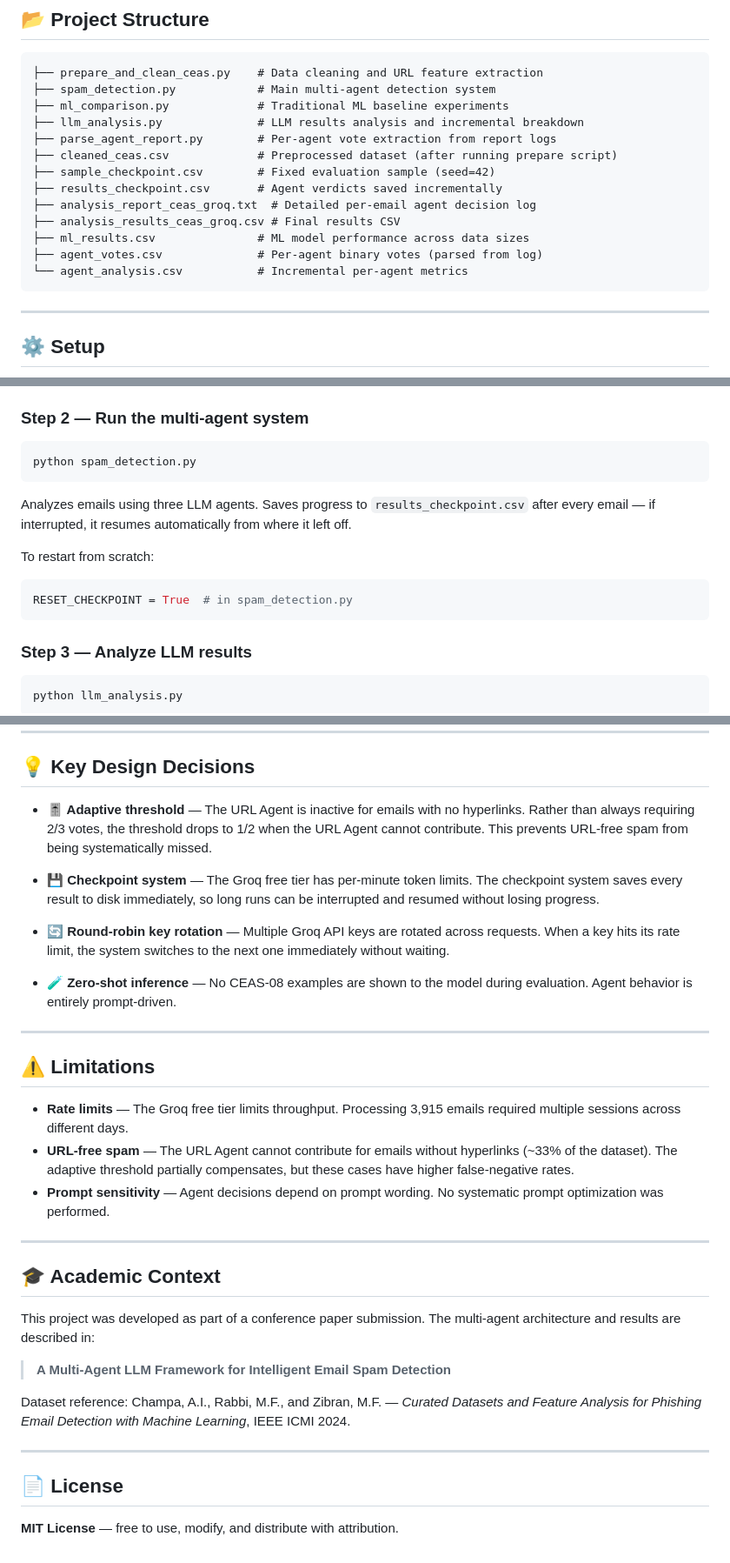
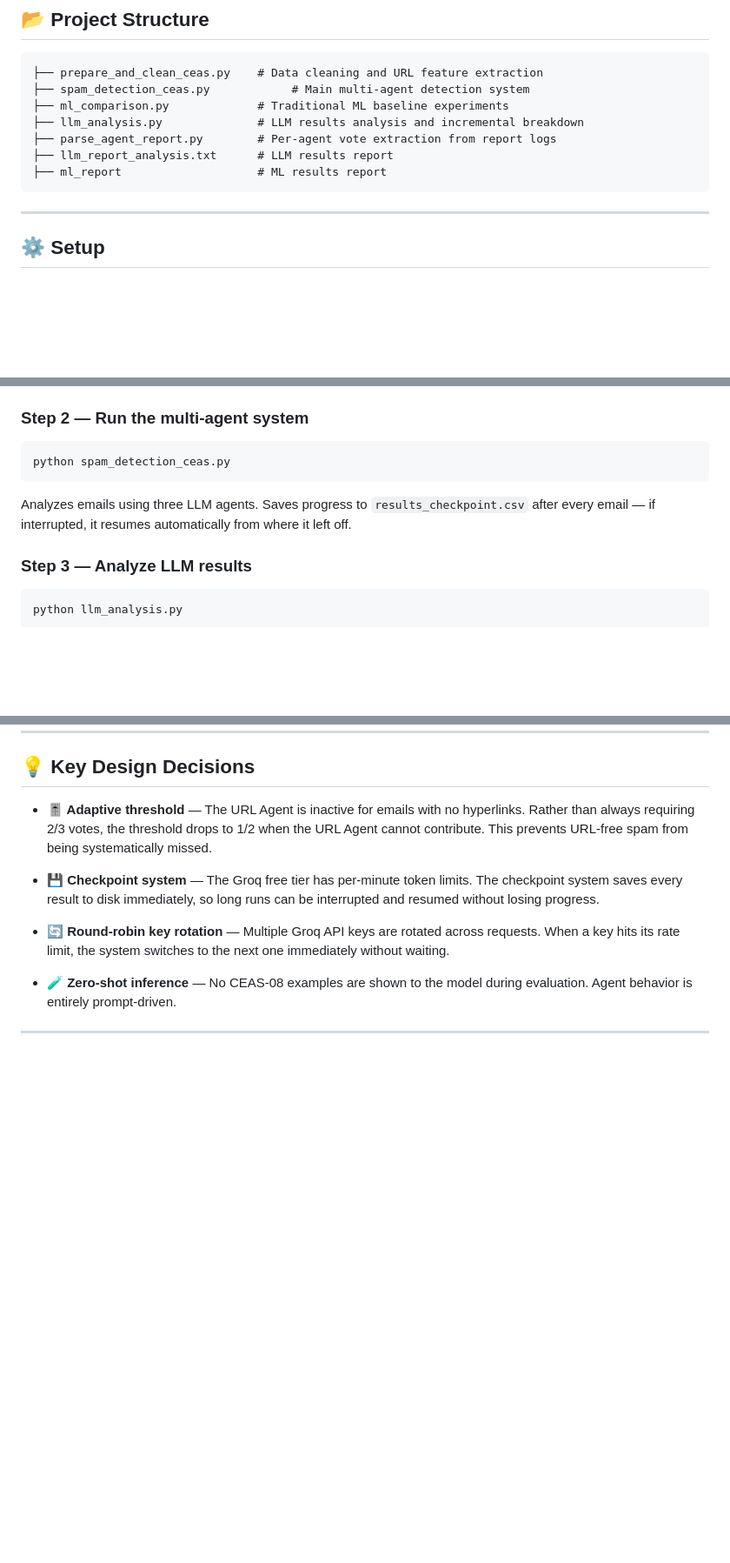
Before and after one commit to NeseRihani/Comparison-of-Multi-Agent-LLM-Framework-and-ML-Algorithms-for-Intelligent-Spam-Detection, a Markdown page: README.md, 3 parts joined by grey strips. Shown at 87% size. GitHub-like rendering; blank space fills up the shorter version.

````diff
--- a/README.md
+++ b/README.md
@@ -118,18 +118,12 @@ The `urls` field is a binary feature: `1` = body contains at least one URL, `0`
 
 ```
 ├── prepare_and_clean_ceas.py    # Data cleaning and URL feature extraction
-├── spam_detection.py            # Main multi-agent detection system
+├── spam_detection_ceas.py            # Main multi-agent detection system
 ├── ml_comparison.py             # Traditional ML baseline experiments
 ├── llm_analysis.py              # LLM results analysis and incremental breakdown
 ├── parse_agent_report.py        # Per-agent vote extraction from report logs
-├── cleaned_ceas.csv             # Preprocessed dataset (after running prepare script)
-├── sample_checkpoint.csv        # Fixed evaluation sample (seed=42)
-├── results_checkpoint.csv       # Agent verdicts saved incrementally
-├── analysis_report_ceas_groq.txt  # Detailed per-email agent decision log
-├── analysis_results_ceas_groq.csv # Final results CSV
-├── ml_results.csv               # ML model performance across data sizes
-├── agent_votes.csv              # Per-agent binary votes (parsed from log)
-└── agent_analysis.csv           # Incremental per-agent metrics
+├── llm_report_analysis.txt      # LLM results report
+├── ml_report                    # ML results report
 ```
 
 ---
@@ -169,16 +160,11 @@ Cleans CEAS-08, removes duplicates, fills missing fields, and extracts URL strin
 ### Step 2 — Run the multi-agent system
 
 ```bash
-python spam_detection.py
+python spam_detection_ceas.py
 ```
 
 Analyzes emails using three LLM agents. Saves progress to `results_checkpoint.csv` after every email — if interrupted, it resumes automatically from where it left off.
 
-To restart from scratch:
-
-```python
-RESET_CHECKPOINT = True  # in spam_detection.py
-```
 
 ### Step 3 — Analyze LLM results
 
@@ -217,25 +203,3 @@ Parses the detailed log file and extracts each agent's individual decisions. Val
 - **🧪 Zero-shot inference** — No CEAS-08 examples are shown to the model during evaluation. Agent behavior is entirely prompt-driven.
 
 ---
-
-## ⚠️ Limitations
-
-- **Rate limits** — The Groq free tier limits throughput. Processing 3,915 emails required multiple sessions across different days.
-- **URL-free spam** — The URL Agent cannot contribute for emails without hyperlinks (~33% of the dataset). The adaptive threshold partially compensates, but these cases have higher false-negative rates.
-- **Prompt sensitivity** — Agent decisions depend on prompt wording. No systematic prompt optimization was performed.
-
----
-
-## 🎓 Academic Context
-
-This project was developed as part of a conference paper submission. The multi-agent architecture and results are described in:
-
-> **A Multi-Agent LLM Framework for Intelligent Email Spam Detection**
-
-Dataset reference: Champa, A.I., Rabbi, M.F., and Zibran, M.F. — *Curated Datasets and Feature Analysis for Phishing Email Detection with Machine Learning*, IEEE ICMI 2024.
-
----
-
-## 📄 License
-
-**MIT License** — free to use, modify, and distribute with attribution.
````
Also changed, not shown: other parts of README.md (+0 -3 lines).
